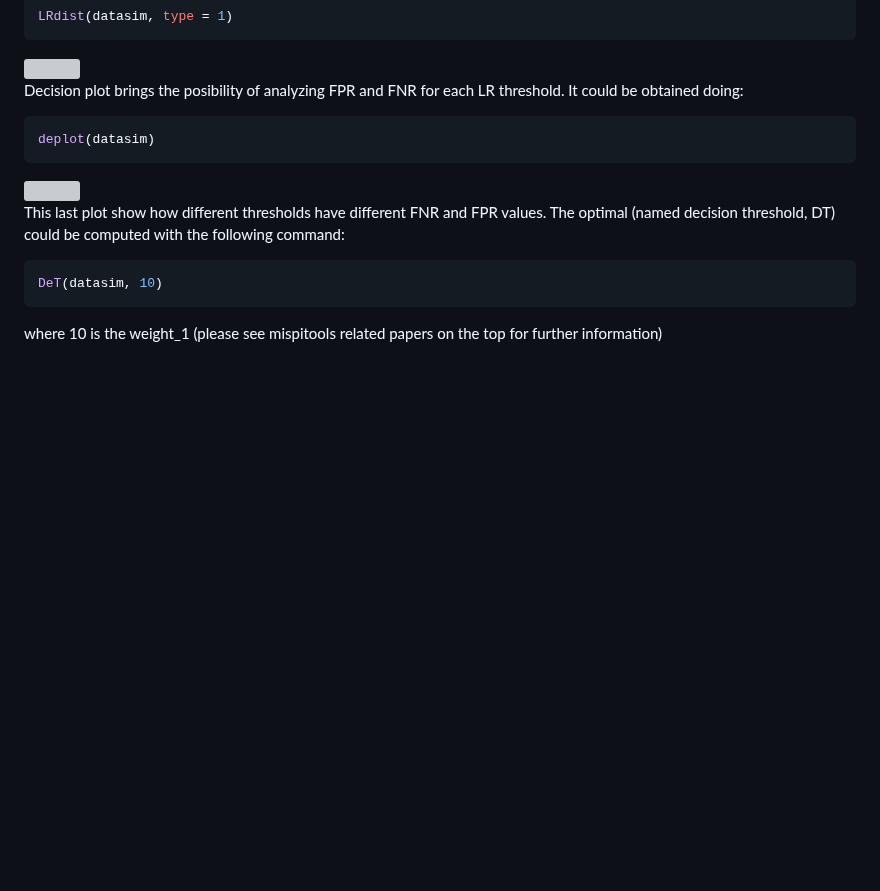
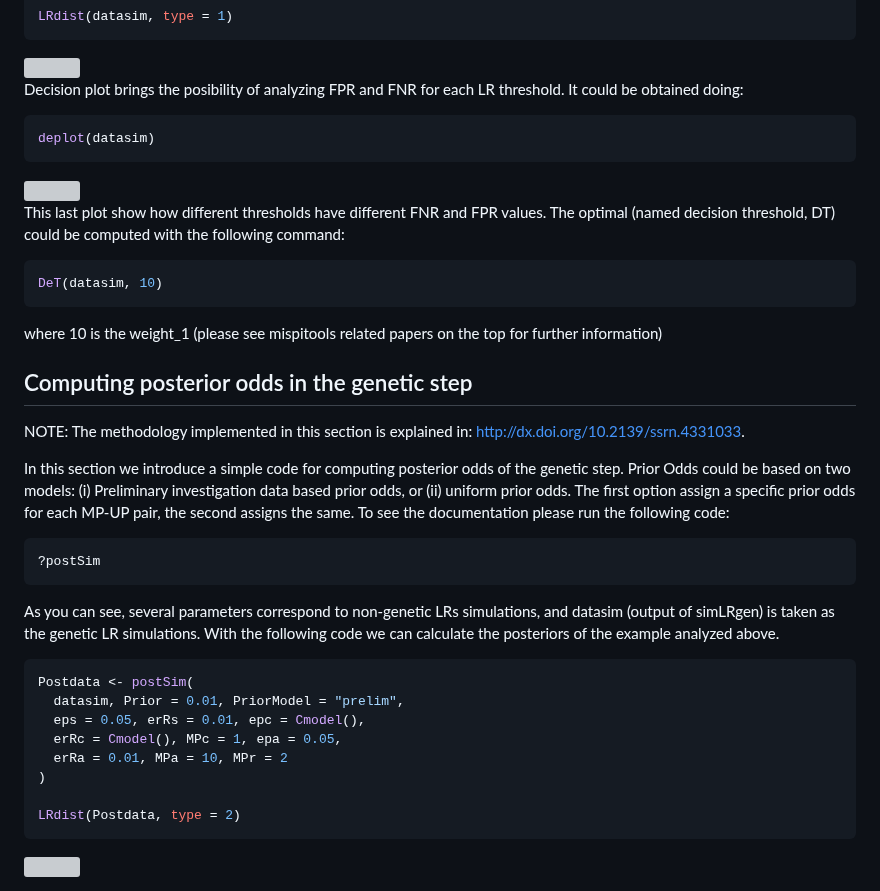
Before and after one commit to MarsicoFL/mispitools, a Markdown page: README.md, the part around the change. Drawn GitHub-style; blank space fills up the shorter version; grey boxes are pictures that could not be loaded.

````diff
--- a/README.md
+++ b/README.md
@@ -267,3 +267,29 @@ DeT(datasim, 10)
 ```
 
 where 10 is the weight_1 (please see mispitools related papers on the top for further information)
+
+
+## Computing posterior odds in the genetic step
+
+NOTE: The methodology implemented in this section is explained in: http://dx.doi.org/10.2139/ssrn.4331033.
+
+In this section we introduce a simple code for computing posterior odds of the genetic step. Prior Odds could be based on two models: (i) Preliminary investigation data based prior odds, or (ii) uniform prior odds. The first option assign a specific prior odds for each MP-UP pair, the second assigns the same. To see the documentation please run the following code:
+
+``` r
+?postSim
+```
+
+As you can see, several parameters correspond to non-genetic LRs simulations, and datasim (output of simLRgen) is taken as the genetic LR simulations. With the following code we can calculate the posteriors of the example analyzed above.
+
+``` r
+Postdata <- postSim(
+  datasim, Prior = 0.01, PriorModel = "prelim",
+  eps = 0.05, erRs = 0.01, epc = Cmodel(),
+  erRc = Cmodel(), MPc = 1, epa = 0.05,
+  erRa = 0.01, MPa = 10, MPr = 2
+)
+
+LRdist(Postdata, type = 2)
+```
+
+<img src="README_files/figure-markdown_github/PostPlot.png" width="450" height="250">
````
